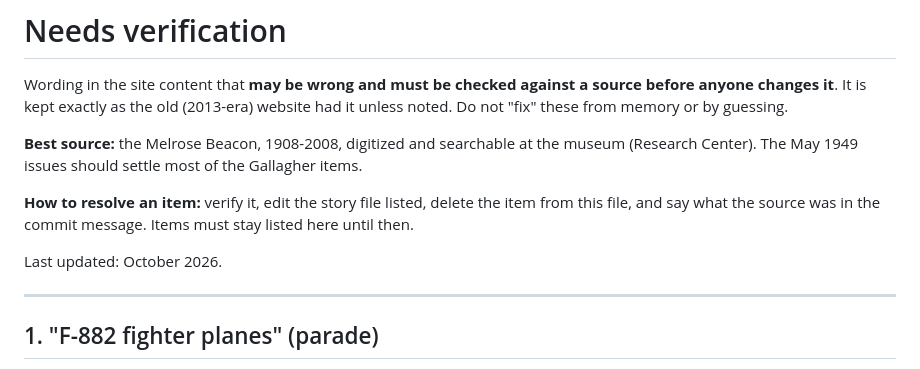
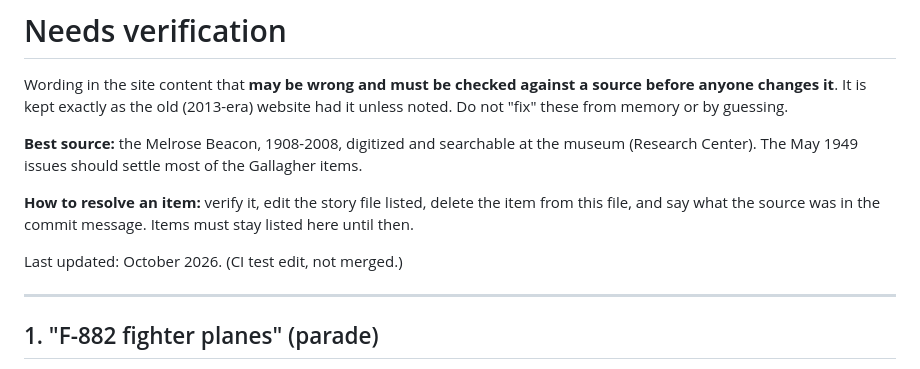
Before and after one commit to dustinrue/melrosemnhistory, a Markdown page: needs-verification.md, the part around the change. Drawn GitHub-style.

Commit message:
CI test: trivial content-only edit (do not merge)
Co-Authored-By: Claude Sonnet 5.5 <noreply@anthropic.com>

```diff
--- a/needs-verification.md
+++ b/needs-verification.md
@@ -9,7 +9,7 @@ issues should settle most of the Gallagher items.
 **How to resolve an item:** verify it, edit the story file listed, delete the item from this file, and say what the source
 was in the commit message. Items must stay listed here until then.
 
-Last updated: October 2026.
+Last updated: October 2026. (CI test edit, not merged.)
 
 ---
 
```
